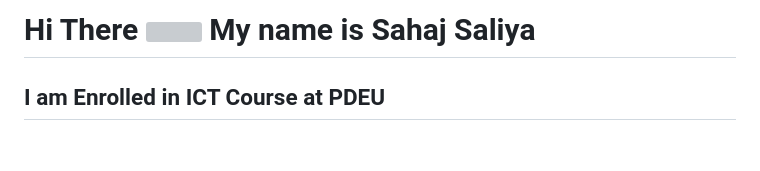
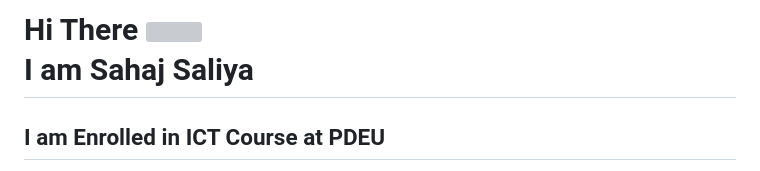
Before and after one commit to SahajIVVIX-1/SahajIVVIX-1, a Markdown page: README.md, the part around the change. GitHub-like rendering; blank space fills up the shorter version; grey boxes are pictures that could not be loaded.

```diff
--- a/README.md
+++ b/README.md
@@ -1,5 +1,5 @@
-Hi There ![](https://user-images.githubusercontent.com/18350557/176309783-0785949b-9127-417c-8b55-ab5a4333674e.gif)
-My name is Sahaj Saliya
+Hi There ![](https://user-images.githubusercontent.com/18350557/176309783-0785949b-9127-417c-8b55-ab5a4333674e.gif)<br>
+I am Sahaj Saliya
 ====================================================================================================================================
 
 I am Enrolled in ICT Course at PDEU
```
